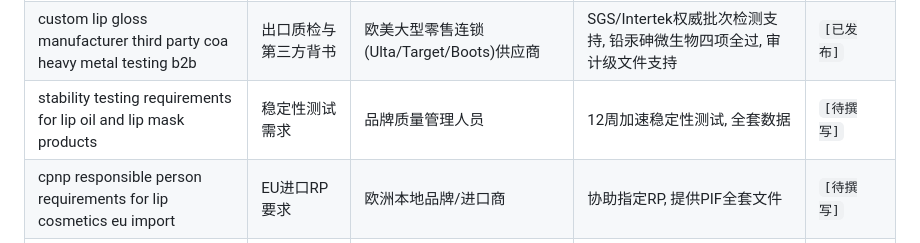
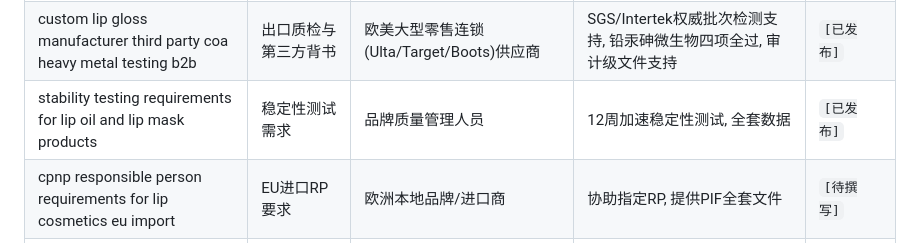
Before and after one commit to mlmlip/mlmlip, a Markdown page: src/data/SEO-KEYWORDS.md, the part around the change. Rendered like a GitHub page.

Commit message:
feat(blog): add SEO+GEO v4.1 post for stability testing requirements for lip oil and lip mask products

```diff
--- a/src/data/SEO-KEYWORDS.md
+++ b/src/data/SEO-KEYWORDS.md
@@ -43,7 +43,7 @@
 | private label liquid lipstick oem b2b supplier eu regulation 1223 2009 | 哑光液体唇膏欧洲代工 | 欧洲专业彩妆分销商、沙龙品牌 | 严格符合欧盟法规1223/2009, 零违禁物质, 支持全成分INCI标签规范 | `[已发布]` |
 | oem lip scrub manufacturer fda mocra registered facility b2b | 唇部磨砂膏合规代工 | 欧美SPA沙龙、轻奢个护品牌 | 天然植物/糖基磨砂微粒, 拒绝微塑料, MoCRA备案车间, 500件快速上市 | `[已发布]` |
 | custom lip gloss manufacturer third party coa heavy metal testing b2b | 出口质检与第三方背书 | 欧美大型零售连锁(Ulta/Target/Boots)供应商 | SGS/Intertek权威批次检测支持, 铅汞砷微生物四项全过, 审计级文件支持 | `[已发布]` |
-| stability testing requirements for lip oil and lip mask products | 稳定性测试需求 | 品牌质量管理人员 | 12周加速稳定性测试, 全套数据 | `[待撰写]` |
+| stability testing requirements for lip oil and lip mask products | 稳定性测试需求 | 品牌质量管理人员 | 12周加速稳定性测试, 全套数据 | `[已发布]` |
 | cpnp responsible person requirements for lip cosmetics eu import | EU进口RP要求 | 欧洲本地品牌/进口商 | 协助指定RP, 提供PIF全套文件 | `[待撰写]` |
 | tiktok viral lip products 2026 what to manufacture next | TikTok爆款选品 | 追热点的美妆卖家 | 快速打样热门品类, 7天出样 | `[待撰写]` |
 | most profitable lip cosmetics to private label in 2026 | 高利润品类分析 | 做选品决策的创业者 | 唇油利润率最高, 成熟配方直出 | `[待撰写]` |
```
Also changed, not shown: 1 other file.
